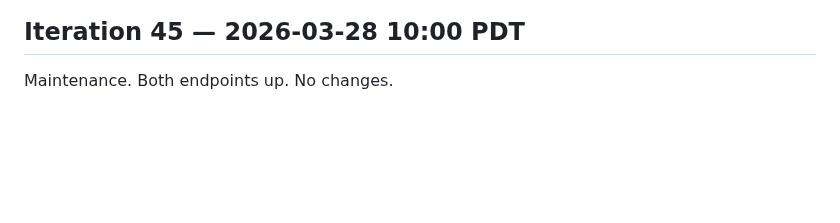
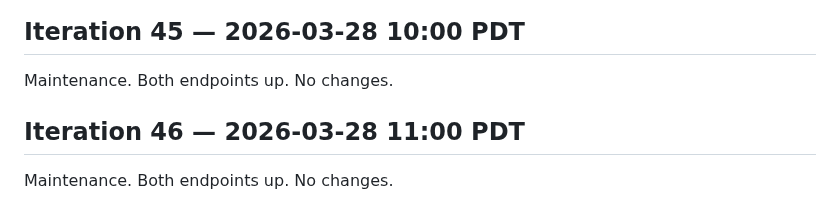
Before and after one commit to uw-math-ai/VeriDeepResearch, a Markdown page: log.md, the part around the change. Drawn GitHub-style; blank space fills up the shorter version.

Commit message:
Iteration 46: maintenance
Co-Authored-By: Claude Opus 4.6 (1M context) <noreply@anthropic.com>

```diff
--- a/log.md
+++ b/log.md
@@ -1085,3 +1085,7 @@ Maintenance. Both endpoints up. No changes.
 ## Iteration 45 — 2026-03-28 10:00 PDT
 
 Maintenance. Both endpoints up. No changes.
+
+## Iteration 46 — 2026-03-28 11:00 PDT
+
+Maintenance. Both endpoints up. No changes.
```
